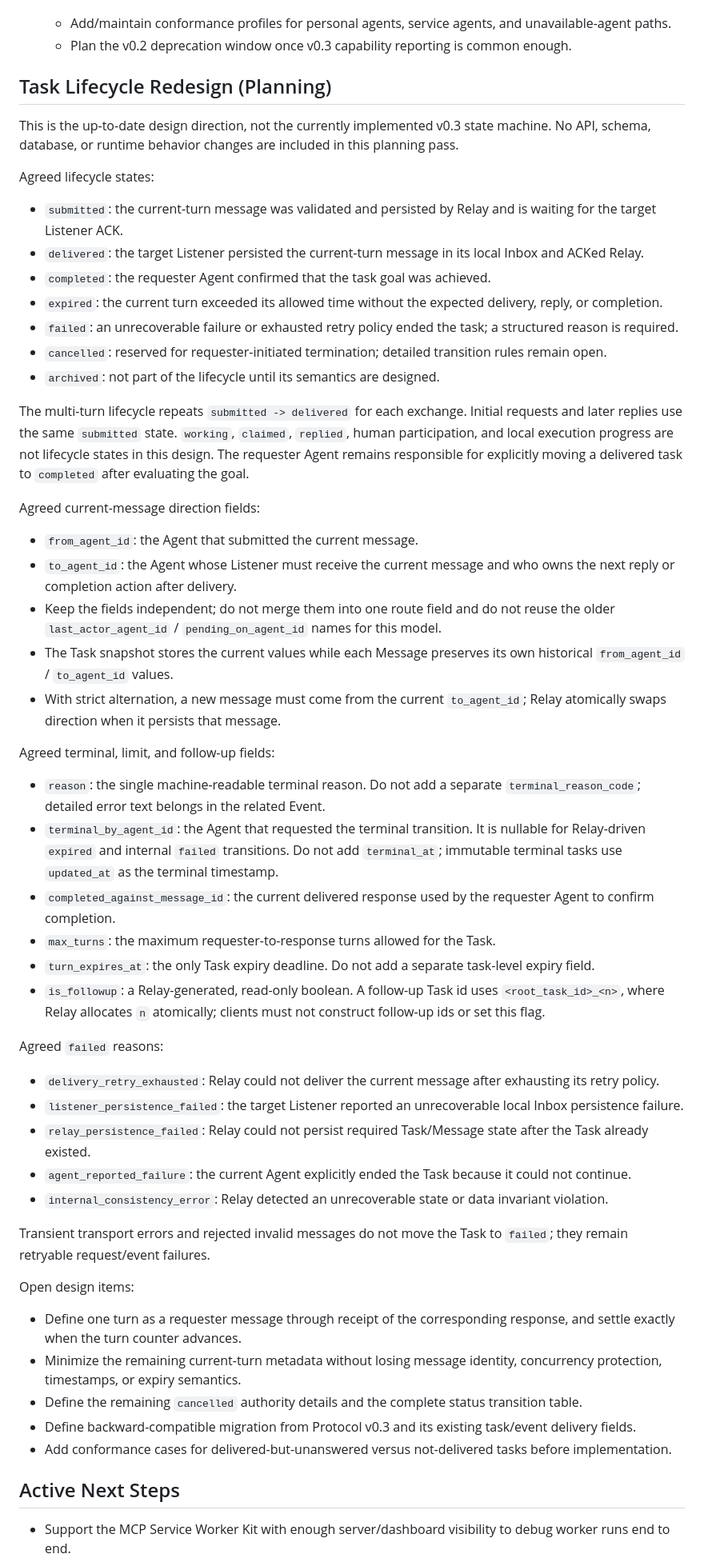
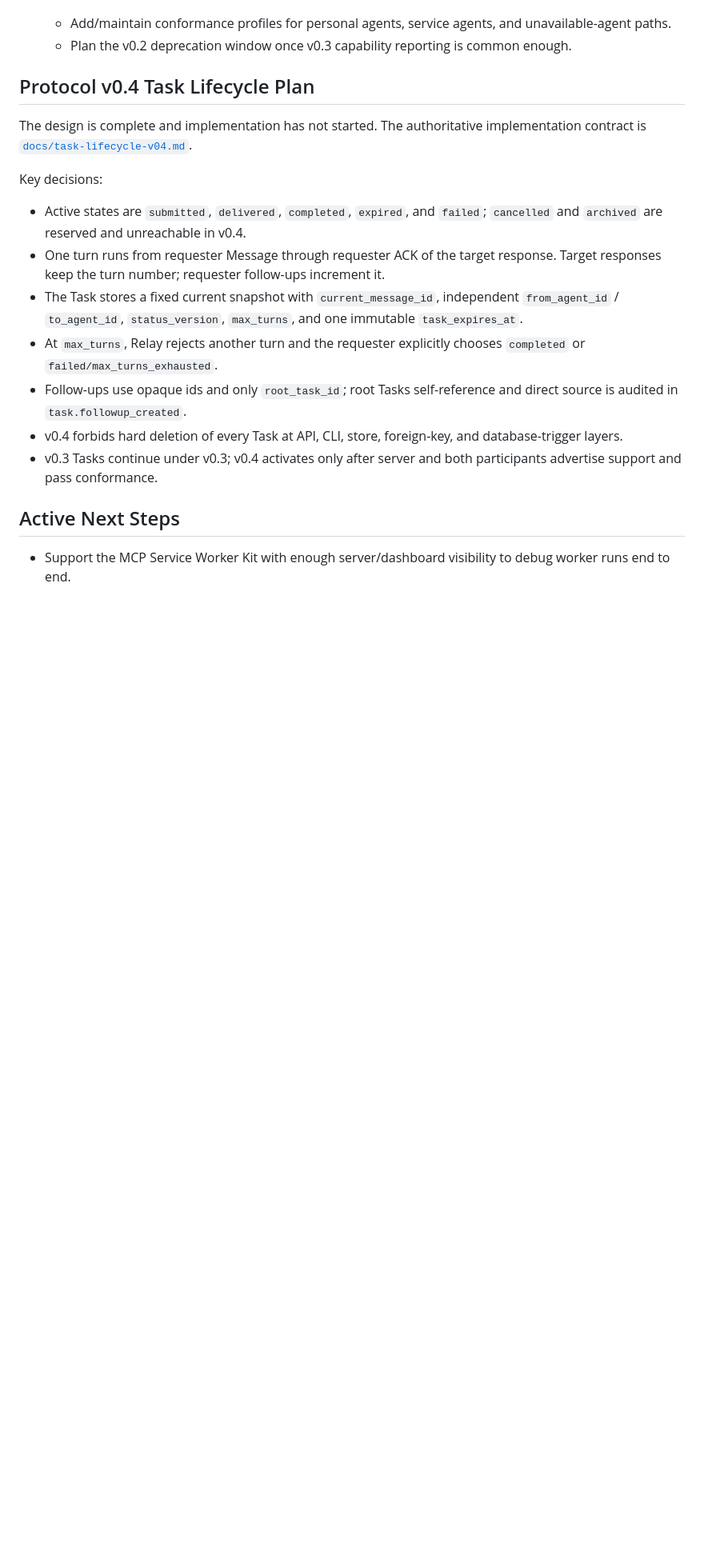
Before and after one commit to ZilingXie/agentRelay, a Markdown page: server_plan.md, the part around one of its changes. Shown at 80% size. GitHub-like rendering; blank space fills up the shorter version.

```diff
--- a/server_plan.md
+++ b/server_plan.md
@@ -74,56 +74,19 @@ Server-side workstreams:
    - Add/maintain conformance profiles for personal agents, service agents, and unavailable-agent paths.
    - Plan the v0.2 deprecation window once v0.3 capability reporting is common enough.
 
-## Task Lifecycle Redesign (Planning)
+## Protocol v0.4 Task Lifecycle Plan
 
-This is the up-to-date design direction, not the currently implemented v0.3 state machine. No API, schema, database, or runtime behavior changes are included in this planning pass.
+The design is complete and implementation has not started. The authoritative implementation contract is [`docs/task-lifecycle-v04.md`](docs/task-lifecycle-v04.md).
 
-Agreed lifecycle states:
+Key decisions:
 
-- `submitted`: the current-turn message was validated and persisted by Relay and is waiting for the target Listener ACK.
-- `delivered`: the target Listener persisted the current-turn message in its local Inbox and ACKed Relay.
-- `completed`: the requester Agent confirmed that the task goal was achieved.
-- `expired`: the current turn exceeded its allowed time without the expected delivery, reply, or completion.
-- `failed`: an unrecoverable failure or exhausted retry policy ended the task; a structured reason is required.
-- `cancelled`: reserved for requester-initiated termination; detailed transition rules remain open.
-- `archived`: not part of the lifecycle until its semantics are designed.
-
-The multi-turn lifecycle repeats `submitted -> delivered` for each exchange. Initial requests and later replies use the same `submitted` state. `working`, `claimed`, `replied`, human participation, and local execution progress are not lifecycle states in this design. The requester Agent remains responsible for explicitly moving a delivered task to `completed` after evaluating the goal.
-
-Agreed current-message direction fields:
-
-- `from_agent_id`: the Agent that submitted the current message.
-- `to_agent_id`: the Agent whose Listener must receive the current message and who owns the next reply or completion action after delivery.
-- Keep the fields independent; do not merge them into one route field and do not reuse the older `last_actor_agent_id` / `pending_on_agent_id` names for this model.
-- The Task snapshot stores the current values while each Message preserves its own historical `from_agent_id` / `to_agent_id` values.
-- With strict alternation, a new message must come from the current `to_agent_id`; Relay atomically swaps direction when it persists that message.
-
-Agreed terminal, limit, and follow-up fields:
-
-- `reason`: the single machine-readable terminal reason. Do not add a separate `terminal_reason_code`; detailed error text belongs in the related Event.
-- `terminal_by_agent_id`: the Agent that requested the terminal transition. It is nullable for Relay-driven `expired` and internal `failed` transitions. Do not add `terminal_at`; immutable terminal tasks use `updated_at` as the terminal timestamp.
-- `completed_against_message_id`: the current delivered response used by the requester Agent to confirm completion.
-- `max_turns`: the maximum requester-to-response turns allowed for the Task.
-- `turn_expires_at`: the only Task expiry deadline. Do not add a separate task-level expiry field.
-- `is_followup`: a Relay-generated, read-only boolean. A follow-up Task id uses `<root_task_id>_<n>`, where Relay allocates `n` atomically; clients must not construct follow-up ids or set this flag.
-
-Agreed `failed` reasons:
-
-- `delivery_retry_exhausted`: Relay could not deliver the current message after exhausting its retry policy.
-- `listener_persistence_failed`: the target Listener reported an unrecoverable local Inbox persistence failure.
-- `relay_persistence_failed`: Relay could not persist required Task/Message state after the Task already existed.
-- `agent_reported_failure`: the current Agent explicitly ended the Task because it could not continue.
-- `internal_consistency_error`: Relay detected an unrecoverable state or data invariant violation.
-
-Transient transport errors and rejected invalid messages do not move the Task to `failed`; they remain retryable request/event failures.
-
-Open design items:
-
-- Define one turn as a requester message through receipt of the corresponding response, and settle exactly when the turn counter advances.
-- Minimize the remaining current-turn metadata without losing message identity, concurrency protection, timestamps, or expiry semantics.
-- Define the remaining `cancelled` authority details and the complete status transition table.
-- Define backward-compatible migration from Protocol v0.3 and its existing task/event delivery fields.
-- Add conformance cases for delivered-but-unanswered versus not-delivered tasks before implementation.
+- Active states are `submitted`, `delivered`, `completed`, `expired`, and `failed`; `cancelled` and `archived` are reserved and unreachable in v0.4.
+- One turn runs from requester Message through requester ACK of the target response. Target responses keep the turn number; requester follow-ups increment it.
+- The Task stores a fixed current snapshot with `current_message_id`, independent `from_agent_id` / `to_agent_id`, `status_version`, `max_turns`, and one immutable `task_expires_at`.
+- At `max_turns`, Relay rejects another turn and the requester explicitly chooses `completed` or `failed/max_turns_exhausted`.
+- Follow-ups use opaque ids and only `root_task_id`; root Tasks self-reference and direct source is audited in `task.followup_created`.
+- v0.4 forbids hard deletion of every Task at API, CLI, store, foreign-key, and database-trigger layers.
+- v0.3 Tasks continue under v0.3; v0.4 activates only after server and both participants advertise support and pass conformance.
 
 ## Active Next Steps
 
```
Also changed, not shown: other parts of server_plan.md (+3 -3 lines), README.md (+1 -0 lines), docs/task-lifecycle-v04.md (added, +393 -0 lines).
